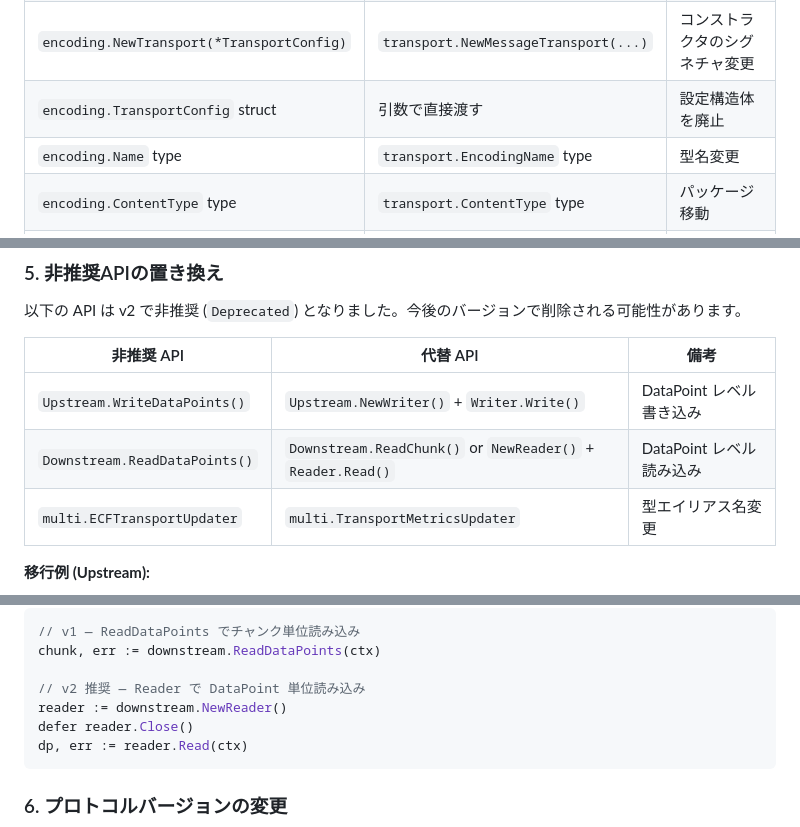
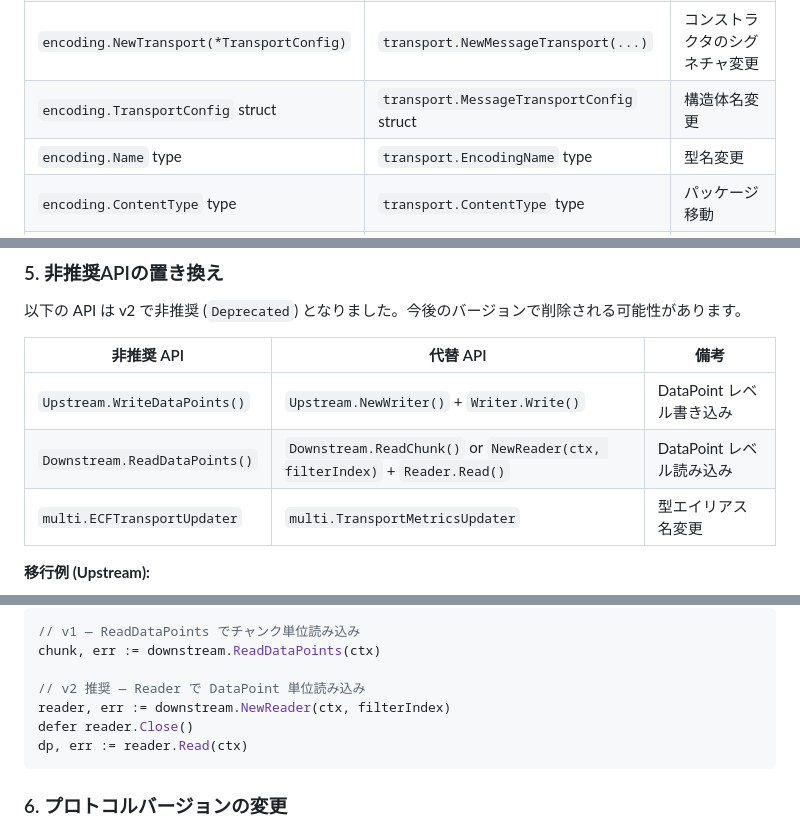
Before and after one commit to aptpod/iscp-go, a Markdown page: MIGRATION.md, 3 parts joined by grey strips. Drawn GitHub-style.

````diff
--- a/MIGRATION.md
+++ b/MIGRATION.md
@@ -121,7 +121,7 @@ v2 の `encoding/` にはルートパッケージ（`package encoding`）は存
 | `encoding.Encoding` interface | `transport.Encoding` interface | パッケージ移動、メソッドは同一 |
 | `encoding.Transport` struct | `transport.MessageTransport` struct | 構造体名変更 |
 | `encoding.NewTransport(*TransportConfig)` | `transport.NewMessageTransport(...)` | コンストラクタのシグネチャ変更 |
-| `encoding.TransportConfig` struct | 引数で直接渡す | 設定構造体を廃止 |
+| `encoding.TransportConfig` struct | `transport.MessageTransportConfig` struct | 構造体名変更 |
 | `encoding.Name` type | `transport.EncodingName` type | 型名変更 |
 | `encoding.ContentType` type | `transport.ContentType` type | パッケージ移動 |
 | `encoding.Size` type (`B`, `KB`, `MB` 等) | 削除 | `int64` (バイト単位) を直接使用 |
@@ -229,7 +229,7 @@ func (s *ByteBalancedSelector) Get(ctx context.Context, bsSize int64) transport.
 | 非推奨 API | 代替 API | 備考 |
 |-----------|---------|------|
 | `Upstream.WriteDataPoints()` | `Upstream.NewWriter()` + `Writer.Write()` | DataPoint レベル書き込み |
-| `Downstream.ReadDataPoints()` | `Downstream.ReadChunk()` or `NewReader()` + `Reader.Read()` | DataPoint レベル読み込み |
+| `Downstream.ReadDataPoints()` | `Downstream.ReadChunk()` or `NewReader(ctx, filterIndex)` + `Reader.Read()` | DataPoint レベル読み込み |
 | `multi.ECFTransportUpdater` | `multi.TransportMetricsUpdater` | 型エイリアス名変更 |
 
 **移行例 (Upstream):**
@@ -251,7 +251,7 @@ err := writer.Write(ctx, dp1, dp2)
 chunk, err := downstream.ReadDataPoints(ctx)
 
 // v2 推奨 — Reader で DataPoint 単位読み込み
-reader := downstream.NewReader()
+reader, err := downstream.NewReader(ctx, filterIndex)
 defer reader.Close()
 dp, err := reader.Read(ctx)
 ```
````
Also changed, not shown: other parts of MIGRATION.md (+8 -7 lines).
